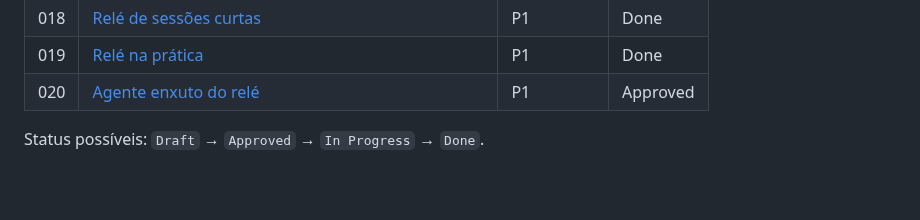
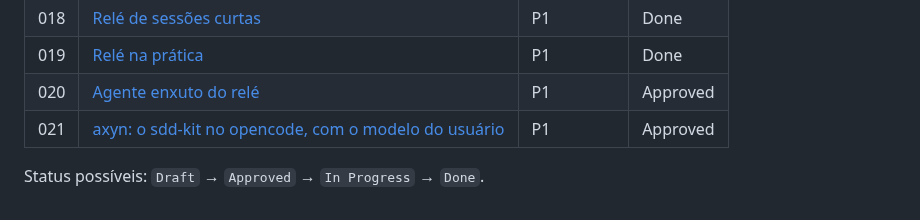
Before and after one commit to fabiodrneles/sdd-kit, a Markdown page: specs/README.md, the part around the change. GitHub-like rendering; blank space fills up the shorter version.

Commit message:
docs: approve spec 021 (axyn inside opencode) and plan phase 15
Co-Authored-By: Claude Opus 5.5 <noreply@anthropic.com>
Claude-Session: https://claude.ai/code/session_016CMF79WQiuiiLokLAkLKHV

```diff
--- a/specs/README.md
+++ b/specs/README.md
@@ -48,5 +48,6 @@ Convenções: `MUST`/`SHOULD`/`MAY` seguem a RFC 2119. Prioridades: **P0** (bloq
 | 018 | [Relé de sessões curtas](018-short-session-relay/spec.md) | P1 | Done |
 | 019 | [Relé na prática](019-relay-in-practice/spec.md) | P1 | Done |
 | 020 | [Agente enxuto do relé](020-lean-agent/spec.md) | P1 | Approved |
+| 021 | [axyn: o sdd-kit no opencode, com o modelo do usuário](021-axyn/spec.md) | P1 | Approved |
 
 Status possíveis: `Draft` → `Approved` → `In Progress` → `Done`.
```
Also changed, not shown: specs/021-axyn/spec.md (+17 -16 lines), specs/ROADMAP.md (+10 -2 lines).
